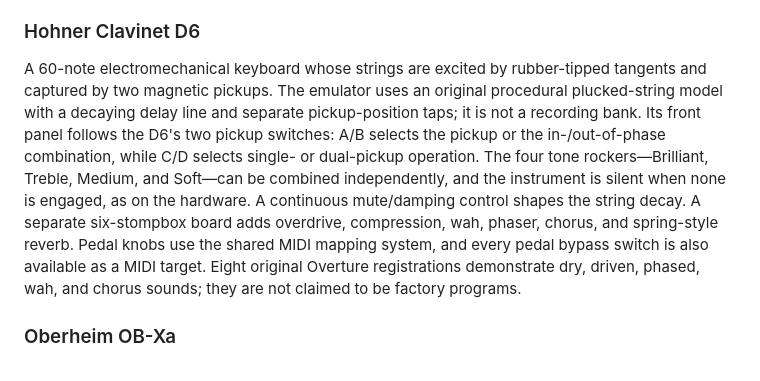
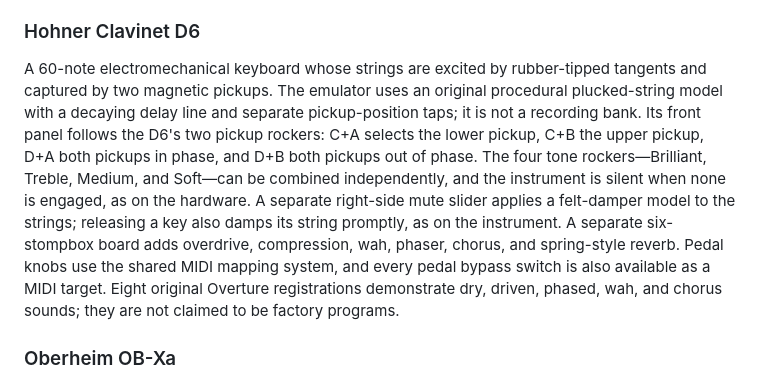
Before and after one commit to ForeverBoundless/Overture-Instruments, a Markdown page: README.md, the part around the change. Rendered like a GitHub page.

Commit message:
Correct Clavinet pickup table and mechanical mute description

```diff
--- a/README.md
+++ b/README.md
@@ -85,7 +85,7 @@ An eight-voice synthesizer model based on independently controlled SEM-style voi
 
 ### Hohner Clavinet D6
 
-A 60-note electromechanical keyboard whose strings are excited by rubber-tipped tangents and captured by two magnetic pickups. The emulator uses an original procedural plucked-string model with a decaying delay line and separate pickup-position taps; it is not a recording bank. Its front panel follows the D6's two pickup switches: A/B selects the pickup or the in-/out-of-phase combination, while C/D selects single- or dual-pickup operation. The four tone rockers—Brilliant, Treble, Medium, and Soft—can be combined independently, and the instrument is silent when none is engaged, as on the hardware. A continuous mute/damping control shapes the string decay. A separate six-stompbox board adds overdrive, compression, wah, phaser, chorus, and spring-style reverb. Pedal knobs use the shared MIDI mapping system, and every pedal bypass switch is also available as a MIDI target. Eight original Overture registrations demonstrate dry, driven, phased, wah, and chorus sounds; they are not claimed to be factory programs.
+A 60-note electromechanical keyboard whose strings are excited by rubber-tipped tangents and captured by two magnetic pickups. The emulator uses an original procedural plucked-string model with a decaying delay line and separate pickup-position taps; it is not a recording bank. Its front panel follows the D6's two pickup rockers: C+A selects the lower pickup, C+B the upper pickup, D+A both pickups in phase, and D+B both pickups out of phase. The four tone rockers—Brilliant, Treble, Medium, and Soft—can be combined independently, and the instrument is silent when none is engaged, as on the hardware. A separate right-side mute slider applies a felt-damper model to the strings; releasing a key also damps its string promptly, as on the instrument. A separate six-stompbox board adds overdrive, compression, wah, phaser, chorus, and spring-style reverb. Pedal knobs use the shared MIDI mapping system, and every pedal bypass switch is also available as a MIDI target. Eight original Overture registrations demonstrate dry, driven, phased, wah, and chorus sounds; they are not claimed to be factory programs.
 
 ### Oberheim OB-Xa
 
```
